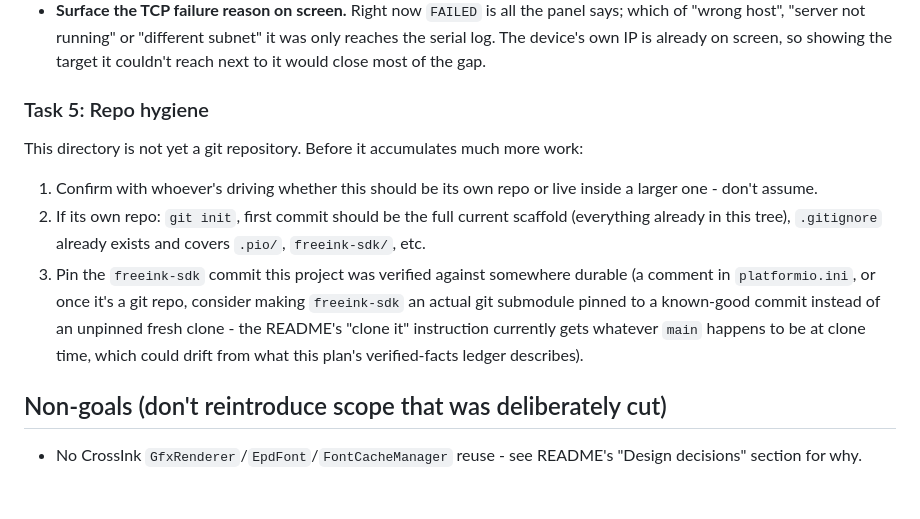
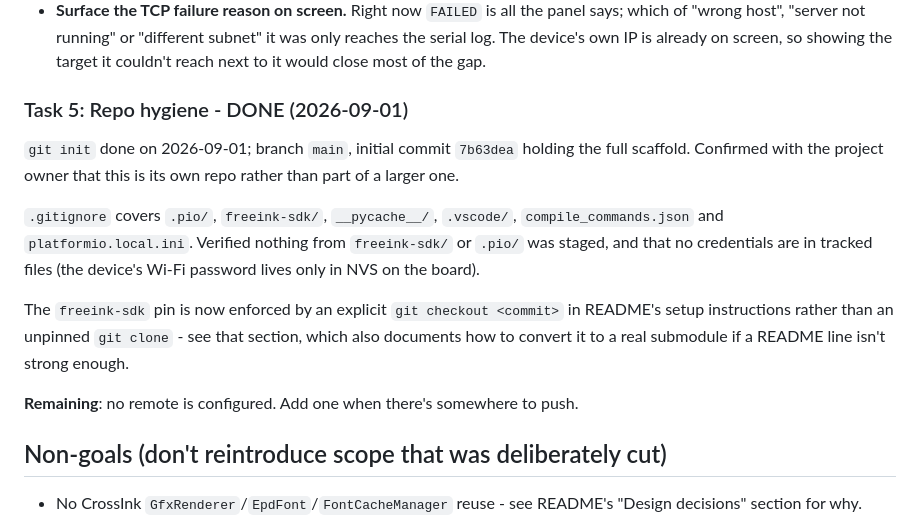
Before and after one commit to CFFinch62/eNMEA, a Markdown page: IMPLEMENTATION_PLAN.md, the part around the change. Drawn GitHub-style; blank space fills up the shorter version.

```diff
--- a/IMPLEMENTATION_PLAN.md
+++ b/IMPLEMENTATION_PLAN.md
@@ -415,23 +415,23 @@ Each of these is independent and can be picked up in any order:
   on screen, so showing the target it couldn't reach next to it would close
   most of the gap.
 
-### Task 5: Repo hygiene
+### Task 5: Repo hygiene - DONE (2026-09-01)
 
-This directory is not yet a git repository. Before it accumulates much more
-work:
+`git init` done on 2026-09-01; branch `main`, initial commit `7b63dea` holding
+the full scaffold. Confirmed with the project owner that this is its own repo
+rather than part of a larger one.
 
-1. Confirm with whoever's driving whether this should be its own repo or
-   live inside a larger one - don't assume.
-2. If its own repo: `git init`, first commit should be the full current
-   scaffold (everything already in this tree), `.gitignore` already exists
-   and covers `.pio/`, `freeink-sdk/`, etc.
-3. Pin the `freeink-sdk` commit this project was verified against
-   somewhere durable (a comment in `platformio.ini`, or once it's a git
-   repo, consider making `freeink-sdk` an actual git submodule pinned to a
-   known-good commit instead of an unpinned fresh clone - the README's
-   "clone it" instruction currently gets whatever `main` happens to be at
-   clone time, which could drift from what this plan's verified-facts
-   ledger describes).
+`.gitignore` covers `.pio/`, `freeink-sdk/`, `__pycache__/`, `.vscode/`,
+`compile_commands.json` and `platformio.local.ini`. Verified nothing from
+`freeink-sdk/` or `.pio/` was staged, and that no credentials are in tracked
+files (the device's Wi-Fi password lives only in NVS on the board).
+
+The `freeink-sdk` pin is now enforced by an explicit `git checkout <commit>`
+in README's setup instructions rather than an unpinned `git clone` - see that
+section, which also documents how to convert it to a real submodule if a
+README line isn't strong enough.
+
+**Remaining**: no remote is configured. Add one when there's somewhere to push.
 
 ## Non-goals (don't reintroduce scope that was deliberately cut)
 
```
Also changed, not shown: README.md (+26 -12 lines).
